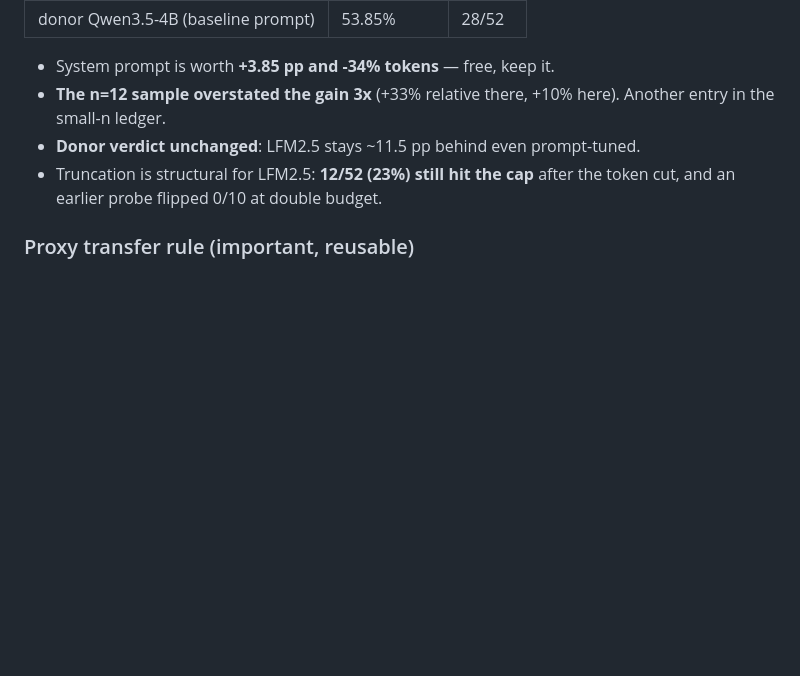
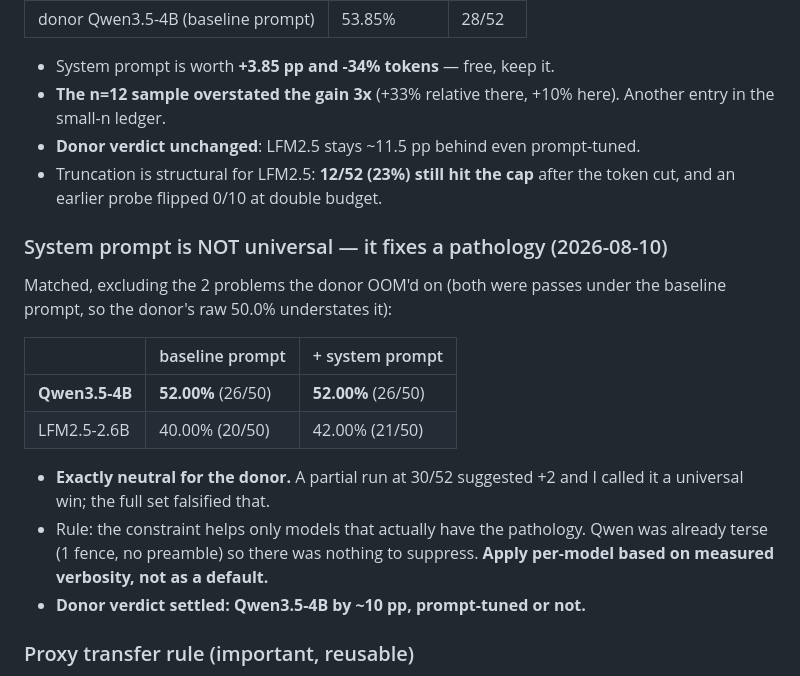
Before and after one commit to NAME0x0/AVA, a Markdown page: docs/v3/RESULTS_2026-08.md, the part around the change. Drawn GitHub-style; blank space fills up the shorter version.

Commit message:
docs(v3): system prompt is model-specific, not universal
Matched (2 donor-OOM problems excluded from both; both were baseline passes):
  Qwen3.5-4B   52.00% -> 52.00%   (exactly neutral)
  LFM2.5-2.6B  40.00% -> 42.00%   (+1 here, +2 on full 52)

Corrects an earlier partial-run read that showed the donor +2 at 30/52 and led
me to call this a universal deployment win. It is not: the constraint only
helps a model that has the verbosity pathology. Qwen already emitted a single
fence with no preamble, so there was nothing to suppress.

Donor verdict settled: Qwen3.5-4B by ~10pp regardless of prompting.

```diff
--- a/docs/v3/RESULTS_2026-08.md
+++ b/docs/v3/RESULTS_2026-08.md
@@ -103,6 +103,23 @@ LFM2.5 writes an analysis, re-quotes the original program, then answers.
 - Truncation is structural for LFM2.5: **12/52 (23%) still hit the cap** after the
   token cut, and an earlier probe flipped 0/10 at double budget.
 
+### System prompt is NOT universal — it fixes a pathology (2026-08-10)
+
+Matched, excluding the 2 problems the donor OOM'd on (both were passes under
+the baseline prompt, so the donor's raw 50.0% understates it):
+
+| | baseline prompt | + system prompt |
+|---|---|---|
+| **Qwen3.5-4B** | **52.00%** (26/50) | **52.00%** (26/50) |
+| LFM2.5-2.6B | 40.00% (20/50) | 42.00% (21/50) |
+
+- **Exactly neutral for the donor.** A partial run at 30/52 suggested +2 and I
+  called it a universal win; the full set falsified that.
+- Rule: the constraint helps only models that actually have the pathology.
+  Qwen was already terse (1 fence, no preamble) so there was nothing to
+  suppress. **Apply per-model based on measured verbosity, not as a default.**
+- **Donor verdict settled: Qwen3.5-4B by ~10 pp, prompt-tuned or not.**
+
 ### Proxy transfer rule (important, reusable)
 
 Small siblings **transfer token/format effects** — the 230M predicted `system` at
```
